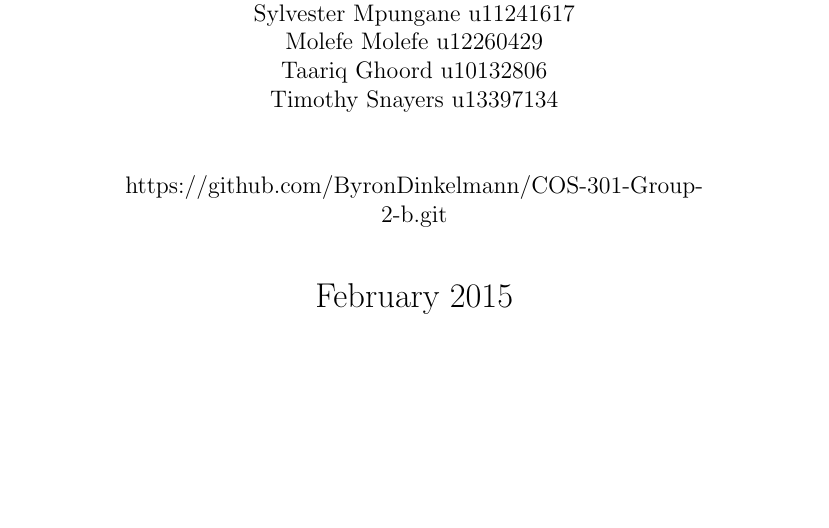
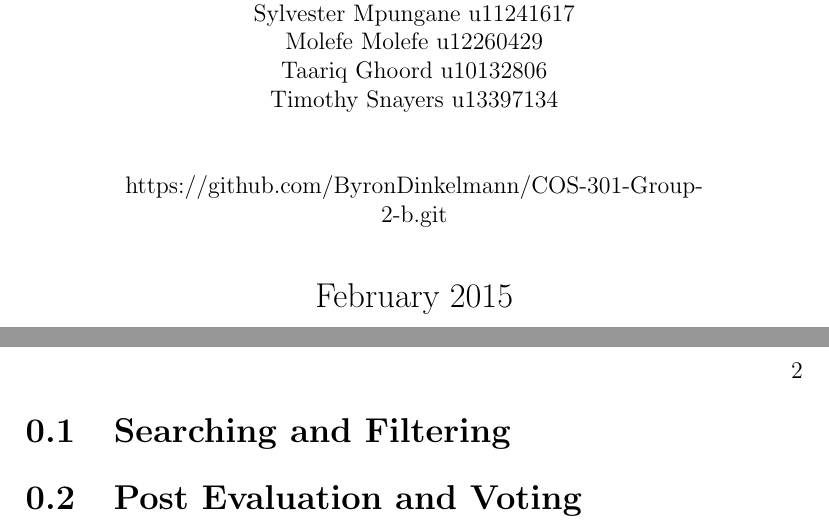
Before and after one commit to ByronDinkelmann/COS-301-Group-2-b, a LaTeX book (Functional Requirments.tex): part of the page before the commit and two parts of pages 1 and 2 of 2 after it, the two joined at a grey line, cut so that both start at the same text, the shorter picture padded with empty space. Compiled offline with pdfLaTeX.

Commit message:
Functional Requirements 10 and 11

```diff
--- a/Functional Requirments.tex
+++ b/Functional Requirments.tex
@@ -37,4 +37,8 @@
 \end{center}
 \clearpage
 
+\section{Searching and Filtering}
+
+\section{Post Evaluation and Voting}
+
 \end{document}
```
Also changed, not shown: Functional Requirments.pdf, 3 other files.
